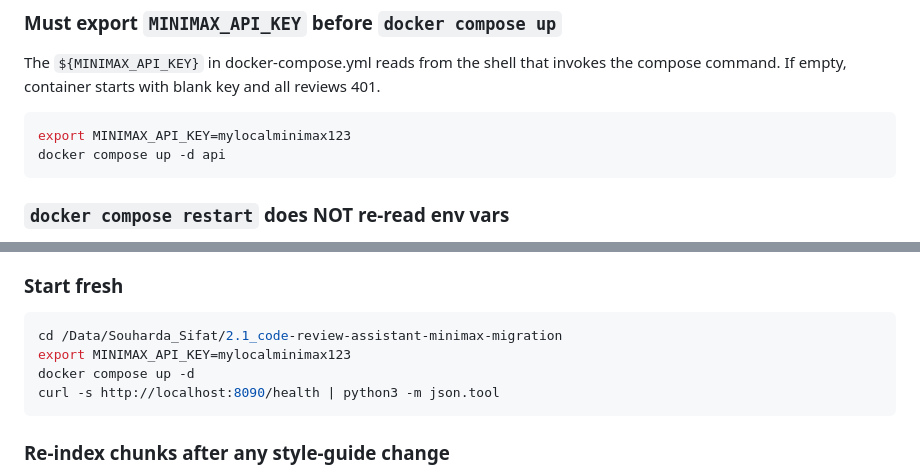
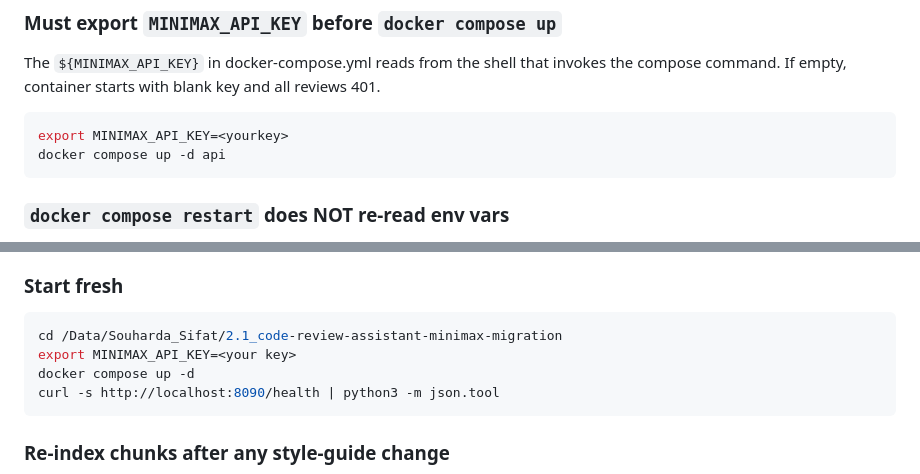
Before and after one commit to Sajin-07/code-review-with-LLM, a Markdown page: README.md, 2 parts joined by grey strips. GitHub-like rendering.

````diff
--- a/README.md
+++ b/README.md
@@ -689,7 +689,7 @@ LLM-extracted backend chunks reviewed manually. Verdict:
 The `${MINIMAX_API_KEY}` in docker-compose.yml reads from the shell that invokes the compose command. If empty, container starts with blank key and all reviews 401.
 
 ```bash
-export MINIMAX_API_KEY=mylocalminimax123
+export MINIMAX_API_KEY=<yourkey>
 docker compose up -d api
 ```
 
@@ -831,7 +831,7 @@ The 45-minute timeout covers all ceilings with a comfortable ~10-min safety marg
 
 ```bash
 cd /Data/Souharda_Sifat/2.1_code-review-assistant-minimax-migration
-export MINIMAX_API_KEY=mylocalminimax123
+export MINIMAX_API_KEY=<your key>
 docker compose up -d
 curl -s http://localhost:8090/health | python3 -m json.tool
 ```
````
